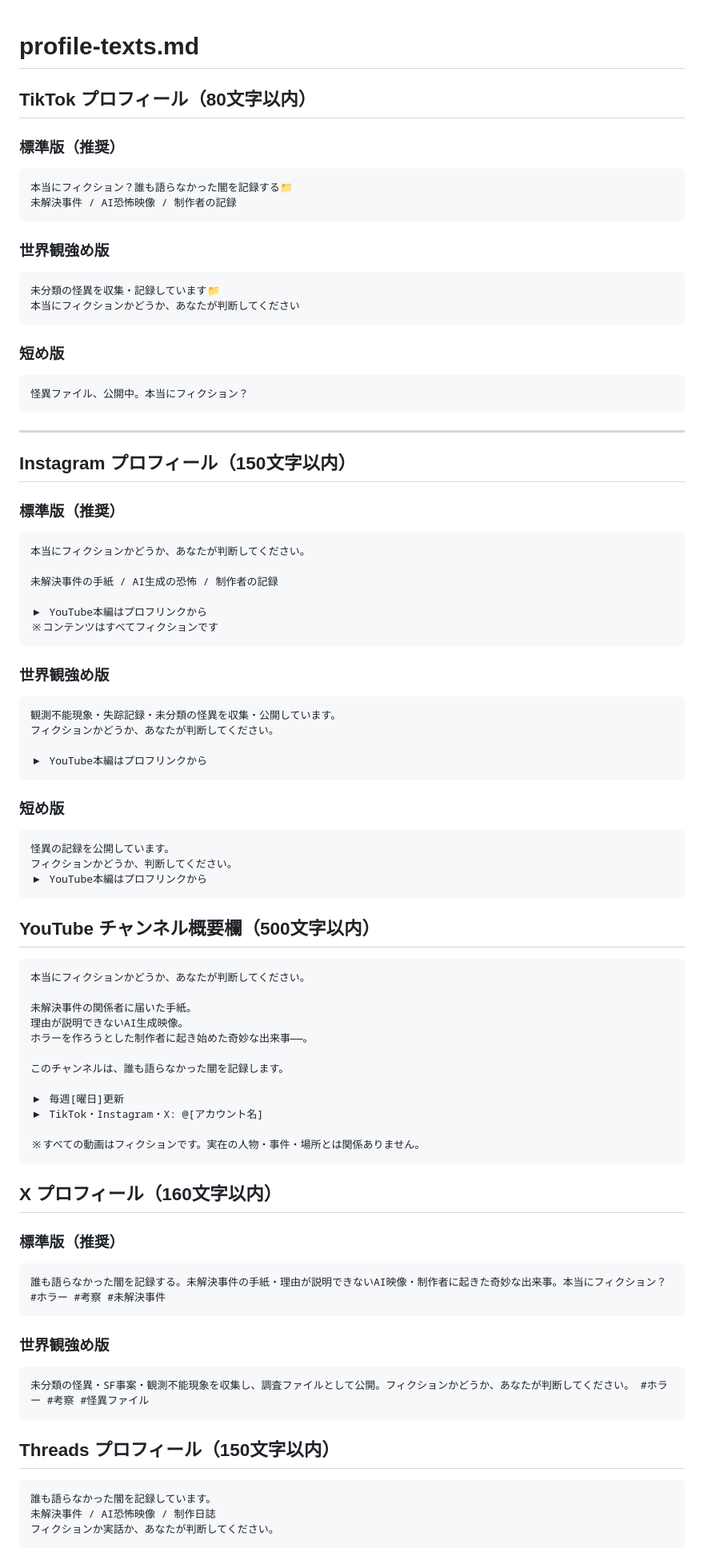
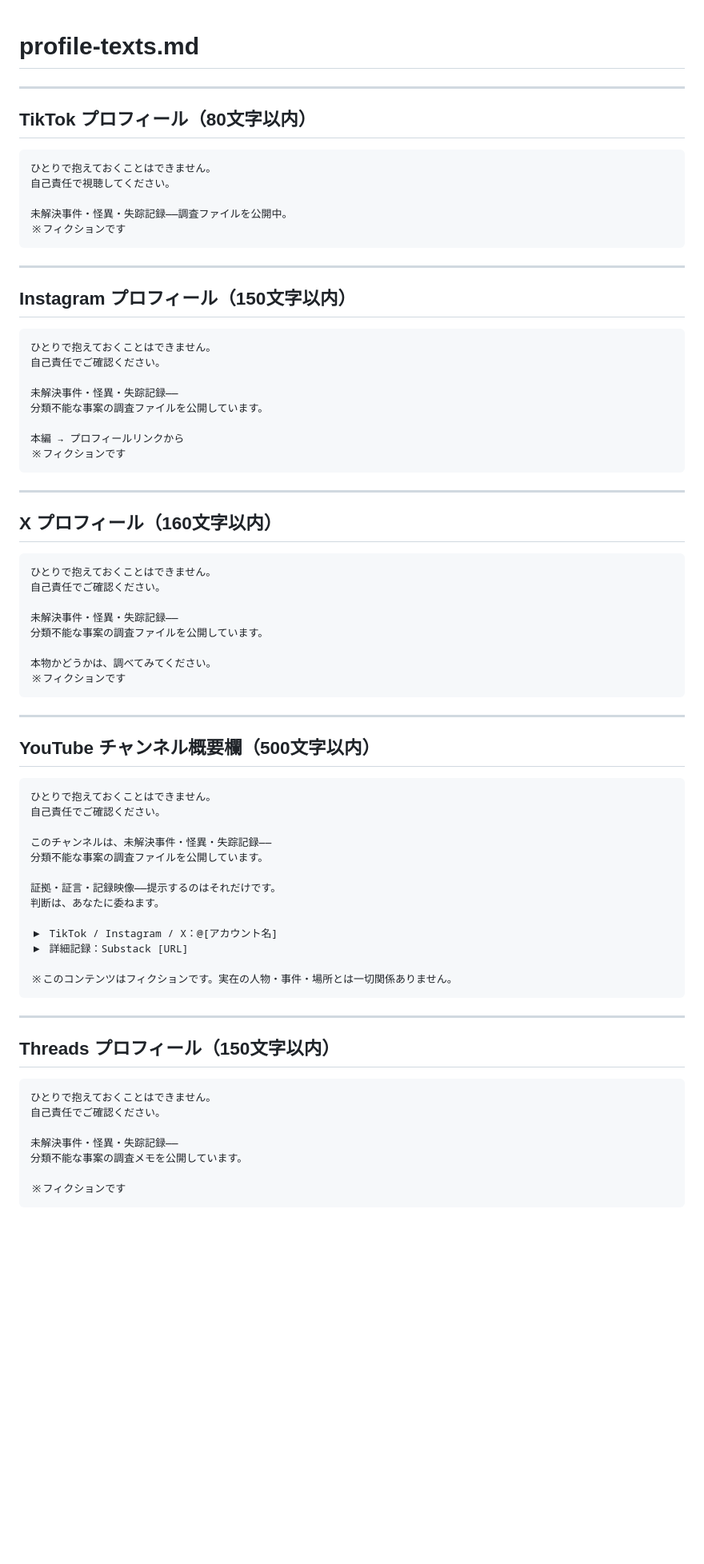
Before and after one commit to creaite-studio/aistudio-ideation, a Markdown page: 01_account/profile-texts.md, the part around one of its changes. Shown at 80% size. Rendered like a GitHub page; blank space fills up the shorter version.

Commit message:
profile-texts.md: 全プラットフォームのプロフィール文を刷新
冒頭を「ひとりで抱えておくことはできません。/ 自己責任で〜」に統一。
語り手の正体を曖昧にしつつ「これ本物？」という考察行動を誘発する設計。
動詞はプラットフォームのコンテンツ形式に合わせて視聴/ご確認/お読みを使い分け。

https://claude.ai/code/session_01V7MvbpV9nyidAkdLaJ9zSz

````diff
--- a/01_account/profile-texts.md
+++ b/01_account/profile-texts.md
@@ -1,87 +1,77 @@
 # profile-texts.md
+
+---
 
 ## TikTok プロフィール（80文字以内）
 
-### 標準版（推奨）
 ```
-本当にフィクション？誰も語らなかった闇を記録する📁
-未解決事件 / AI恐怖映像 / 制作者の記録
-```
+ひとりで抱えておくことはできません。
+自己責任で視聴してください。
 
-### 世界観強め版
-```
-未分類の怪異を収集・記録しています📁
-本当にフィクションかどうか、あなたが判断してください
-```
-
-### 短め版
-```
-怪異ファイル、公開中。本当にフィクション？
+未解決事件・怪異・失踪記録——調査ファイルを公開中。
+※フィクションです
 ```
 
 ---
 
 ## Instagram プロフィール（150文字以内）
 
-### 標準版（推奨）
 ```
-本当にフィクションかどうか、あなたが判断してください。
+ひとりで抱えておくことはできません。
+自己責任でご確認ください。
 
-未解決事件の手紙 / AI生成の恐怖 / 制作者の記録
+未解決事件・怪異・失踪記録——
+分類不能な事案の調査ファイルを公開しています。
 
-▶ YouTube本編はプロフリンクから
-※コンテンツはすべてフィクションです
+本編 → プロフィールリンクから
+※フィクションです
 ```
 
-### 世界観強め版
+---
+
+## X プロフィール（160文字以内）
+
 ```
-観測不能現象・失踪記録・未分類の怪異を収集・公開しています。
-フィクションかどうか、あなたが判断してください。
+ひとりで抱えておくことはできません。
+自己責任でご確認ください。
 
-▶ YouTube本編はプロフリンクから
+未解決事件・怪異・失踪記録——
+分類不能な事案の調査ファイルを公開しています。
+
+本物かどうかは、調べてみてください。
+※フィクションです
 ```
 
-### 短め版
-```
-怪異の記録を公開しています。
-フィクションかどうか、判断してください。
-▶ YouTube本編はプロフリンクから
-```
+---
 
 ## YouTube チャンネル概要欄（500文字以内）
 
+```
+ひとりで抱えておくことはできません。
+自己責任でご確認ください。
 
-```
-本当にフィクションかどうか、あなたが判断してください。
+このチャンネルは、未解決事件・怪異・失踪記録——
+分類不能な事案の調査ファイルを公開しています。
 
-未解決事件の関係者に届いた手紙。
-理由が説明できないAI生成映像。
-ホラーを作ろうとした制作者に起き始めた奇妙な出来事——。
+証拠・証言・記録映像——提示するのはそれだけです。
+判断は、あなたに委ねます。
 
-このチャンネルは、誰も語らなかった闇を記録します。
+▶ TikTok / Instagram / X：@[アカウント名]
+▶ 詳細記録：Substack [URL]
 
-▶ 毎週[曜日]更新
-▶ TikTok・Instagram・X: @[アカウント名]
-
-※すべての動画はフィクションです。実在の人物・事件・場所とは関係ありません。
+※このコンテンツはフィクションです。実在の人物・事件・場所とは一切関係ありません。
 ```
 
-## X プロフィール（160文字以内）
-
-### 標準版（推奨）
-```
-誰も語らなかった闇を記録する。未解決事件の手紙・理由が説明できないAI映像・制作者に起きた奇妙な出来事。本当にフィクション？ #ホラー #考察 #未解決事件
-```
-
-### 世界観強め版
-```
-未分類の怪異・SF事案・観測不能現象を収集し、調査ファイルとして公開。フィクションかどうか、あなたが判断してください。 #ホラー #考察 #怪異ファイル
-```
+---
 
 ## Threads プロフィール（150文字以内）
 
 ```
-誰も語らなかった闇を記録しています。
-未解決事件 / AI恐怖映像 / 制作日誌
-フィクションか実話か、あなたが判断してください。
+ひとりで抱えておくことはできません。
+自己責任でご確認ください。
+
+未解決事件・怪異・失踪記録——
+分類不能な事案の調査メモを公開しています。
+
+※フィクションです
 ```
````
Also changed, not shown: other parts of 01_account/profile-texts.md (+20 -4 lines).
